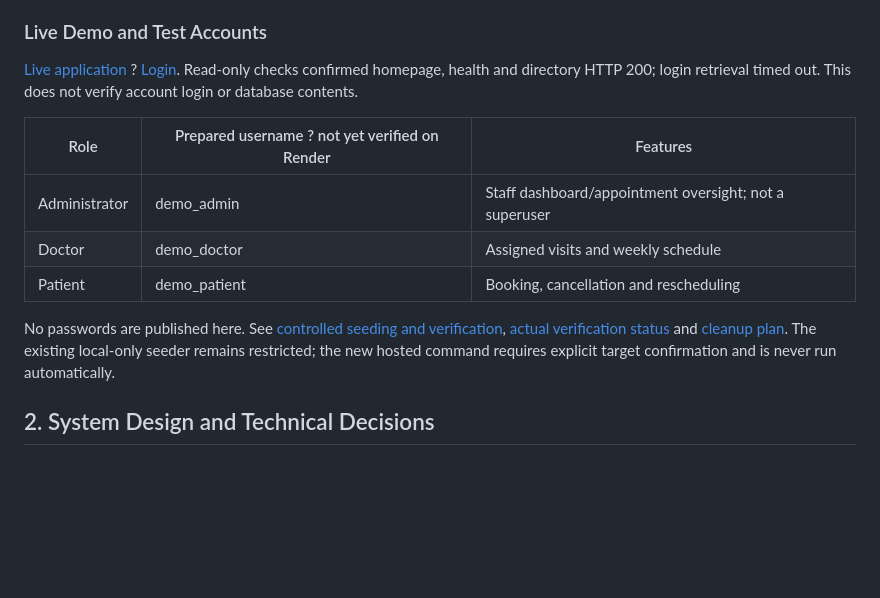
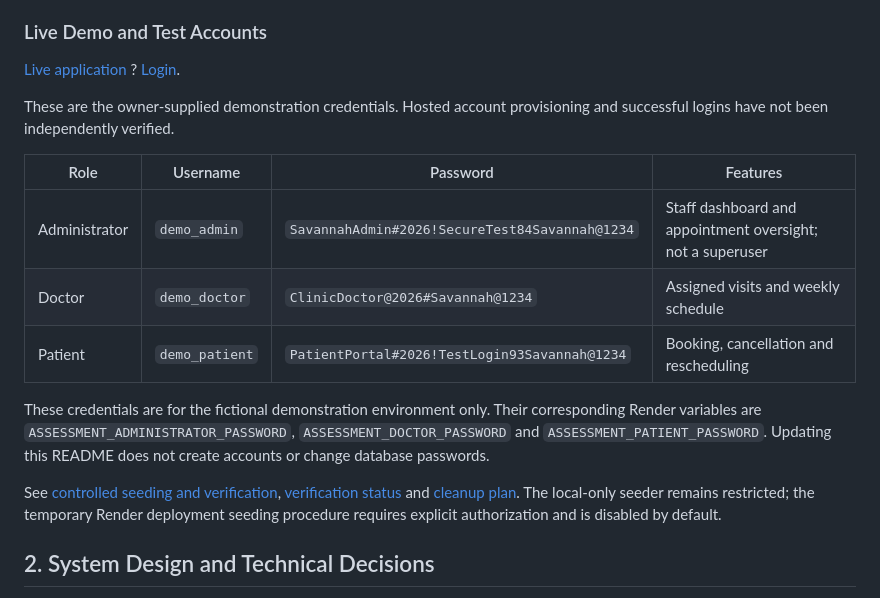
Before and after one commit to noelkips/clinic-appointment-booking-system, a Markdown page: clinic-appointment-booking-system/README.md, the part around the change. Drawn GitHub-style; blank space fills up the shorter version.

Commit message:
Update README with demo test account information

```diff
--- a/clinic-appointment-booking-system/README.md
+++ b/clinic-appointment-booking-system/README.md
@@ -10,15 +10,19 @@ Repository: [noelkips/clinic-appointment-booking-system](https://github.com/noel
 
 ### Live Demo and Test Accounts
 
-[Live application](https://savannah-clinic-duil.onrender.com/) ? [Login](https://savannah-clinic-duil.onrender.com/accounts/login/). Read-only checks confirmed homepage, health and directory HTTP 200; login retrieval timed out. This does not verify account login or database contents.
+[Live application](https://savannah-clinic-diul.onrender.com/) ? [Login](https://savannah-clinic-diul.onrender.com/accounts/login/).
 
-| Role          | Prepared username ? not yet verified on Render | Features                                               |
-| ------------- | ---------------------------------------------- | ------------------------------------------------------ |
-| Administrator | demo_admin                                     | Staff dashboard/appointment oversight; not a superuser |
-| Doctor        | demo_doctor                                    | Assigned visits and weekly schedule                    |
-| Patient       | demo_patient                                   | Booking, cancellation and rescheduling                 |
+These are the owner-supplied demonstration credentials. Hosted account provisioning and successful logins have not been independently verified.
 
-No passwords are published here. See [controlled seeding and verification](docs/LIVE_DEMO_TESTING_GUIDE.md), [actual verification status](docs/LIVE_DEMO_VERIFICATION.md) and [cleanup plan](docs/DEMO_DATA_CLEANUP_GUIDE.md). The existing local-only seeder remains restricted; the new hosted command requires explicit target confirmation and is never run automatically.
+| Role | Username | Password | Features |
+| --- | --- | --- | --- |
+| Administrator | `demo_admin` | `SavannahAdmin#2026!SecureTest84Savannah@1234` | Staff dashboard and appointment oversight; not a superuser |
+| Doctor | `demo_doctor` | `ClinicDoctor@2026#Savannah@1234` | Assigned visits and weekly schedule |
+| Patient | `demo_patient` | `PatientPortal#2026!TestLogin93Savannah@1234` | Booking, cancellation and rescheduling |
+
+These credentials are for the fictional demonstration environment only. Their corresponding Render variables are `ASSESSMENT_ADMINISTRATOR_PASSWORD`, `ASSESSMENT_DOCTOR_PASSWORD` and `ASSESSMENT_PATIENT_PASSWORD`. Updating this README does not create accounts or change database passwords.
+
+See [controlled seeding and verification](docs/LIVE_DEMO_TESTING_GUIDE.md), [verification status](docs/LIVE_DEMO_VERIFICATION.md) and [cleanup plan](docs/DEMO_DATA_CLEANUP_GUIDE.md). The local-only seeder remains restricted; the temporary Render deployment seeding procedure requires explicit authorization and is disabled by default.
 
 ## 2. System Design and Technical Decisions
 
```
